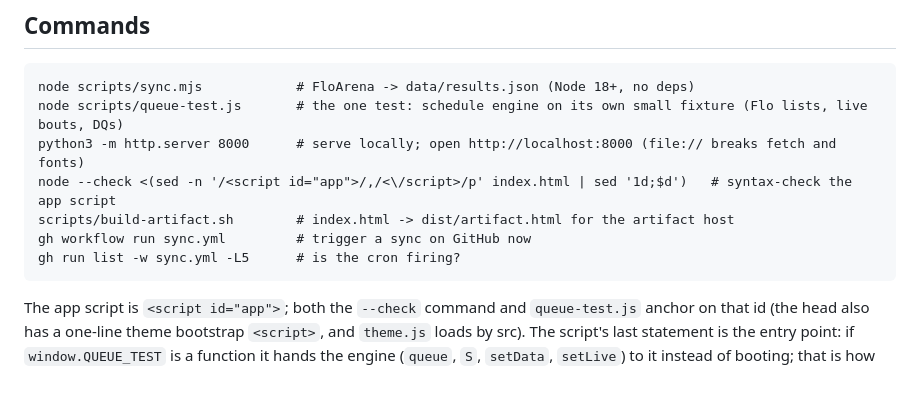
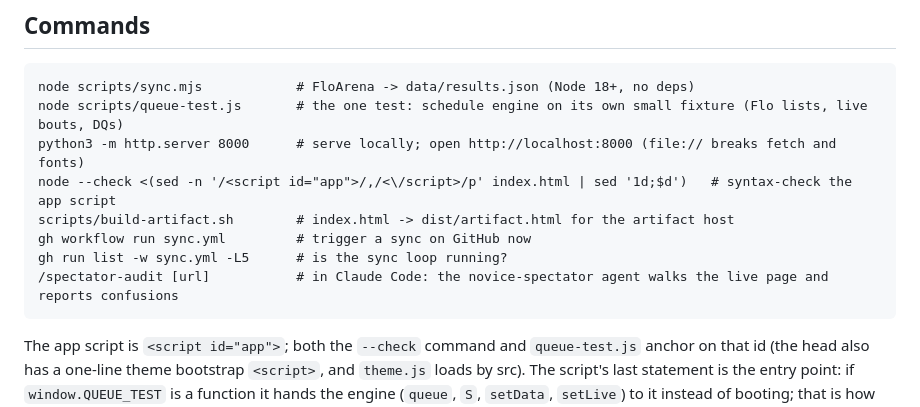
Before and after one commit to losojos27/bjj-tournament-tracker, a Markdown page: CLAUDE.md, the part around one of its changes. GitHub-like rendering; blank space fills up the shorter version.

````diff
--- a/CLAUDE.md
+++ b/CLAUDE.md
@@ -22,7 +22,8 @@ python3 -m http.server 8000      # serve locally; open http://localhost:8000 (fi
 node --check <(sed -n '/<script id="app">/,/<\/script>/p' index.html | sed '1d;$d')   # syntax-check the app script
 scripts/build-artifact.sh        # index.html -> dist/artifact.html for the artifact host
 gh workflow run sync.yml         # trigger a sync on GitHub now
-gh run list -w sync.yml -L5      # is the cron firing?
+gh run list -w sync.yml -L5      # is the sync loop running?
+/spectator-audit [url]           # in Claude Code: the novice-spectator agent walks the live page and reports confusions
 ```
 
 The app script is `<script id="app">`; both the `--check` command and `queue-test.js` anchor on
````
Also changed, not shown: other parts of CLAUDE.md (+45 -17 lines).
